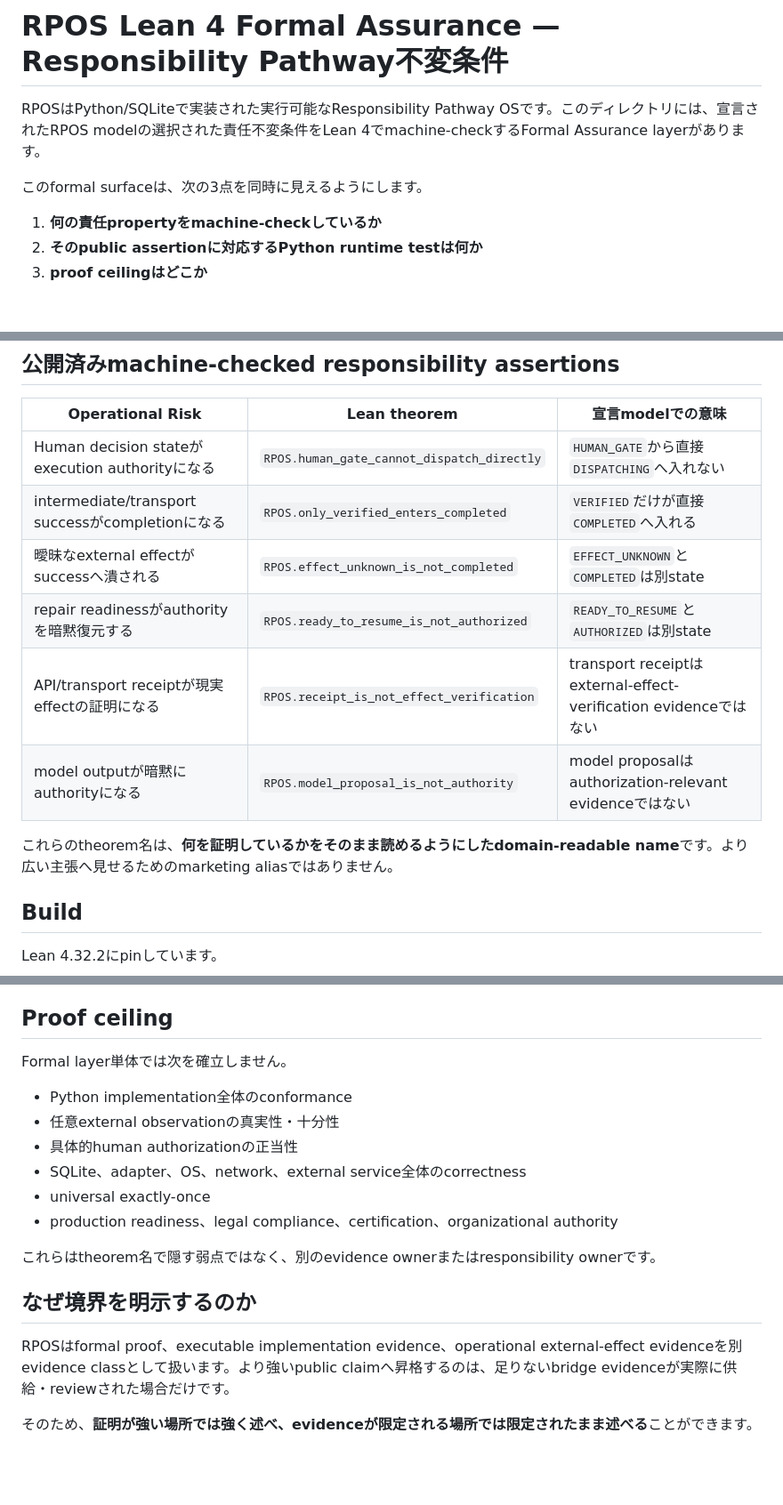
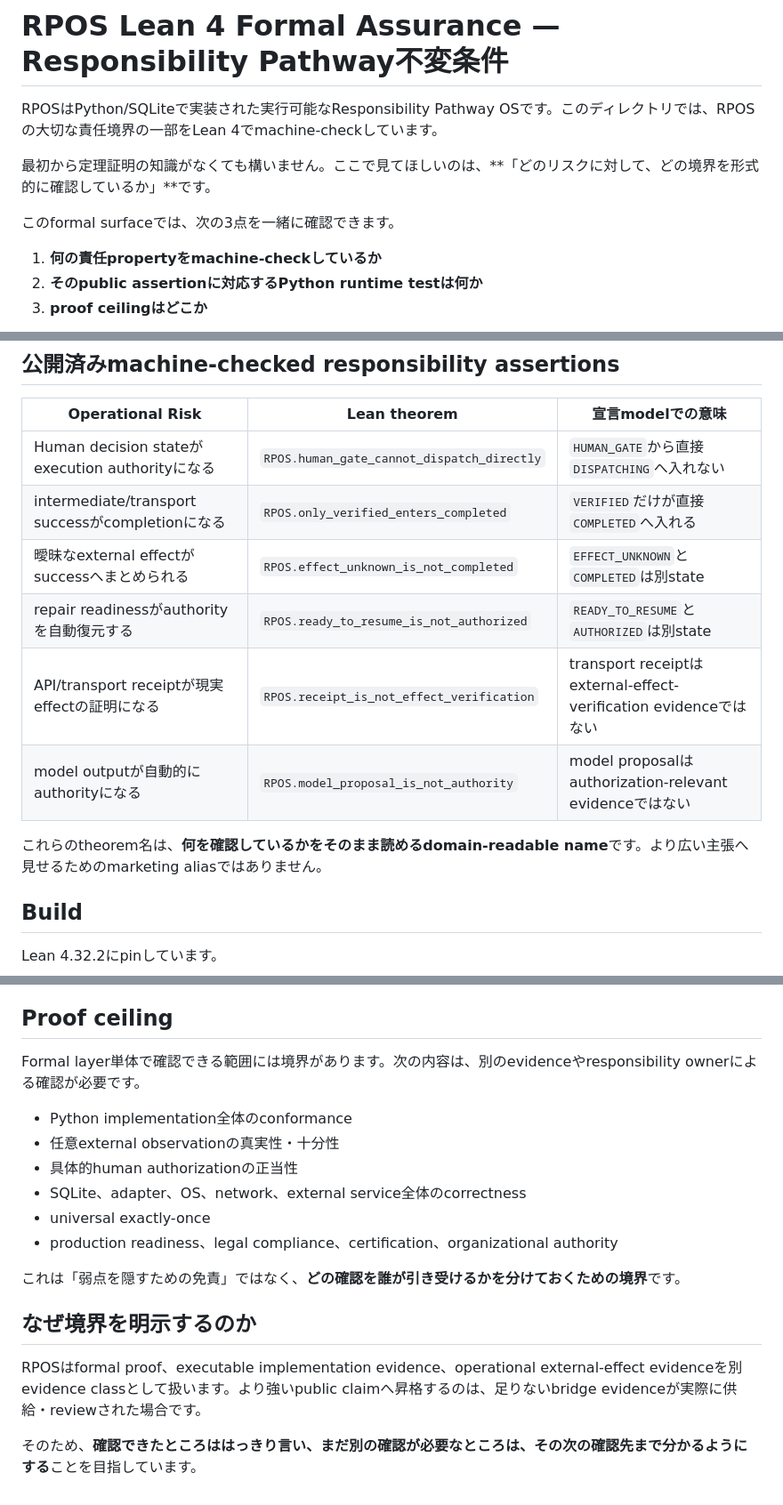
Before and after one commit to YutoriKomeiji/responsibility-pathway-os, a Markdown page: formal/lean/README.ja.md, 3 parts joined by grey strips. Shown at 89% size. Drawn GitHub-style; blank space fills up the shorter version.

Commit message:
docs: make Japanese formal assurance guide easier to enter

```diff
--- a/formal/lean/README.ja.md
+++ b/formal/lean/README.ja.md
@@ -4,9 +4,11 @@
 
 # RPOS Lean 4 Formal Assurance — Responsibility Pathway不変条件
 
-RPOSはPython/SQLiteで実装された実行可能なResponsibility Pathway OSです。このディレクトリには、宣言されたRPOS modelの選択された責任不変条件をLean 4でmachine-checkするFormal Assurance layerがあります。
+RPOSはPython/SQLiteで実装された実行可能なResponsibility Pathway OSです。このディレクトリでは、RPOSの大切な責任境界の一部をLean 4でmachine-checkしています。
 
-このformal surfaceは、次の3点を同時に見えるようにします。
+最初から定理証明の知識がなくても構いません。ここで見てほしいのは、**「どのリスクに対して、どの境界を形式的に確認しているか」**です。
+
+このformal surfaceでは、次の3点を一緒に確認できます。
 
 1. **何の責任propertyをmachine-checkしているか**
 2. **そのpublic assertionに対応するPython runtime testは何か**
@@ -20,12 +22,12 @@ canonicalなpublic crosswalkは `../assurance-catalog.json` です。
 | --- | --- | --- |
 | Human decision stateがexecution authorityになる | `RPOS.human_gate_cannot_dispatch_directly` | `HUMAN_GATE`から直接`DISPATCHING`へ入れない |
 | intermediate/transport successがcompletionになる | `RPOS.only_verified_enters_completed` | `VERIFIED`だけが直接`COMPLETED`へ入れる |
-| 曖昧なexternal effectがsuccessへ潰される | `RPOS.effect_unknown_is_not_completed` | `EFFECT_UNKNOWN`と`COMPLETED`は別state |
-| repair readinessがauthorityを暗黙復元する | `RPOS.ready_to_resume_is_not_authorized` | `READY_TO_RESUME`と`AUTHORIZED`は別state |
+| 曖昧なexternal effectがsuccessへまとめられる | `RPOS.effect_unknown_is_not_completed` | `EFFECT_UNKNOWN`と`COMPLETED`は別state |
+| repair readinessがauthorityを自動復元する | `RPOS.ready_to_resume_is_not_authorized` | `READY_TO_RESUME`と`AUTHORIZED`は別state |
 | API/transport receiptが現実effectの証明になる | `RPOS.receipt_is_not_effect_verification` | transport receiptはexternal-effect-verification evidenceではない |
-| model outputが暗黙にauthorityになる | `RPOS.model_proposal_is_not_authority` | model proposalはauthorization-relevant evidenceではない |
+| model outputが自動的にauthorityになる | `RPOS.model_proposal_is_not_authority` | model proposalはauthorization-relevant evidenceではない |
 
-これらのtheorem名は、**何を証明しているかをそのまま読めるようにしたdomain-readable name**です。より広い主張へ見せるためのmarketing aliasではありません。
+これらのtheorem名は、**何を確認しているかをそのまま読めるdomain-readable name**です。より広い主張へ見せるためのmarketing aliasではありません。
 
 ## Build
 
@@ -76,7 +78,7 @@ operational risk
 
 ## Proof ceiling
 
-Formal layer単体では次を確立しません。
+Formal layer単体で確認できる範囲には境界があります。次の内容は、別のevidenceやresponsibility ownerによる確認が必要です。
 
 - Python implementation全体のconformance
 - 任意external observationの真実性・十分性
@@ -85,10 +87,10 @@ Formal layer単体では次を確立しません。
 - universal exactly-once
 - production readiness、legal compliance、certification、organizational authority
 
-これらはtheorem名で隠す弱点ではなく、別のevidence ownerまたはresponsibility ownerです。
+これは「弱点を隠すための免責」ではなく、**どの確認を誰が引き受けるかを分けておくための境界**です。
 
 ## なぜ境界を明示するのか
 
-RPOSはformal proof、executable implementation evidence、operational external-effect evidenceを別evidence classとして扱います。より強いpublic claimへ昇格するのは、足りないbridge evidenceが実際に供給・reviewされた場合だけです。
+RPOSはformal proof、executable implementation evidence、operational external-effect evidenceを別evidence classとして扱います。より強いpublic claimへ昇格するのは、足りないbridge evidenceが実際に供給・reviewされた場合です。
 
-そのため、**証明が強い場所では強く述べ、evidenceが限定される場所では限定されたまま述べる**ことができます。
+そのため、**確認できたところははっきり言い、まだ別の確認が必要なところは、その次の確認先まで分かるようにする**ことを目指しています。
```
Also changed, not shown: other parts of formal/lean/README.ja.md (+3 -3 lines).
